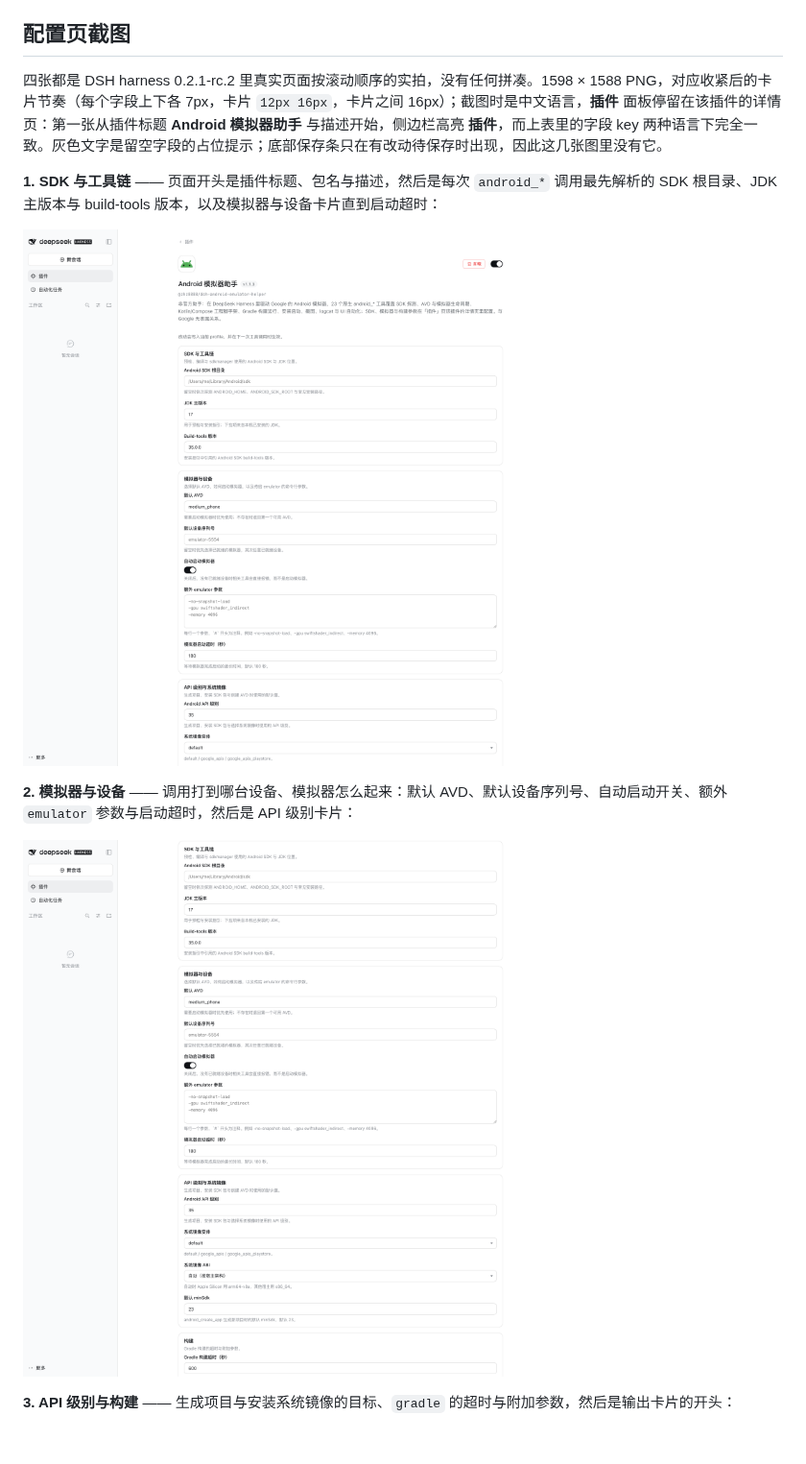
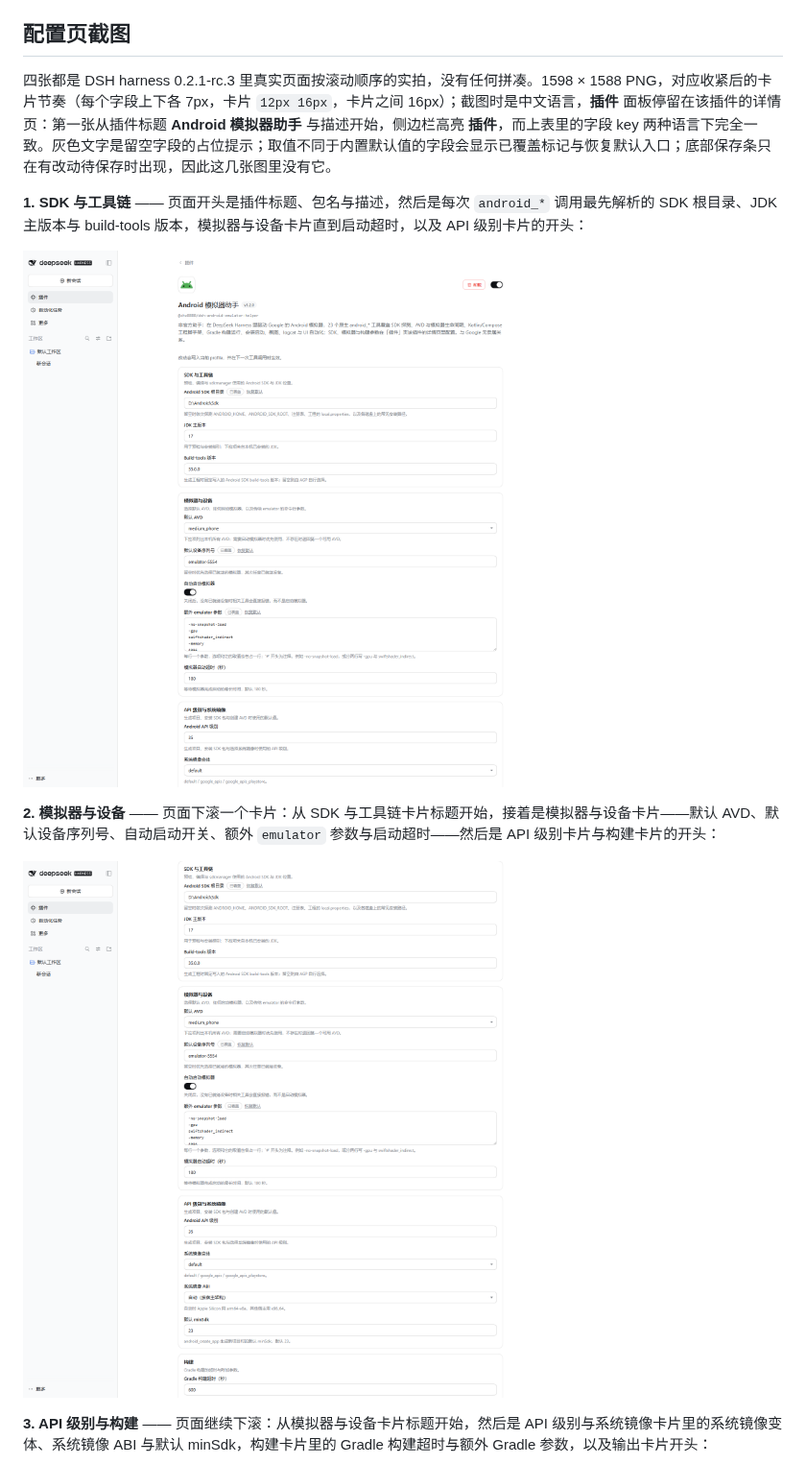
Before and after one commit to zhz8888/dsh-android-emulator-helper, a Markdown page: README.zh-CN.md, the part around one of its changes. Shown at 96% size. GitHub-like rendering; pictures changed too: assets/settings-page-1-sdk-and-toolchain.png, assets/settings-page-2-emulator-and-devices.png; blank space fills up the shorter version.

```diff
--- a/README.zh-CN.md
+++ b/README.zh-CN.md
@@ -127,7 +127,7 @@ dsh plugin --profile <profile> add @zhz8888/dsh-android-emulator-helper \
 
 ## 配置页截图
 
-四张都是 DSH harness 0.2.1-rc.2 里真实页面按滚动顺序的实拍，没有任何拼凑。1598 × 1588 PNG，对应收紧后的卡片节奏（每个字段上下各 7px，卡片 `12px 16px`，卡片之间 16px）；截图时是中文语言，**插件** 面板停留在该插件的详情页：第一张从插件标题 **Android 模拟器助手** 与描述开始，侧边栏高亮 **插件**，而上表里的字段 key 两种语言下完全一致。灰色文字是留空字段的占位提示；底部保存条只在有改动待保存时出现，因此这几张图里没有它。
+四张都是 DSH harness 0.2.1-rc.3 里真实页面按滚动顺序的实拍，没有任何拼凑。1598 × 1588 PNG，对应收紧后的卡片节奏（每个字段上下各 7px，卡片 `12px 16px`，卡片之间 16px）；截图时是中文语言，**插件** 面板停留在该插件的详情页：第一张从插件标题 **Android 模拟器助手** 与描述开始，侧边栏高亮 **插件**，而上表里的字段 key 两种语言下完全一致。灰色文字是留空字段的占位提示；取值不同于内置默认值的字段会显示已覆盖标记与恢复默认入口；底部保存条只在有改动待保存时出现，因此这几张图里没有它。
 
-**1. SDK 与工具链** —— 页面开头是插件标题、包名与描述，然后是每次 `android_*` 调用最先解析的 SDK 根目录、JDK 主版本与 build-tools 版本，以及模拟器与设备卡片直到启动超时：
+**1. SDK 与工具链** —— 页面开头是插件标题、包名与描述，然后是每次 `android_*` 调用最先解析的 SDK 根目录、JDK 主版本与 build-tools 版本，模拟器与设备卡片直到启动超时，以及 API 级别卡片的开头：
 
@@ -135,3 +135,3 @@ dsh plugin --profile <profile> add @zhz8888/dsh-android-emulator-helper \
 
-**2. 模拟器与设备** —— 调用打到哪台设备、模拟器怎么起来：默认 AVD、默认设备序列号、自动启动开关、额外 `emulator` 参数与启动超时，然后是 API 级别卡片：
+**2. 模拟器与设备** —— 页面下滚一个卡片：从 SDK 与工具链卡片标题开始，接着是模拟器与设备卡片——默认 AVD、默认设备序列号、自动启动开关、额外 `emulator` 参数与启动超时——然后是 API 级别卡片与构建卡片的开头：
 
@@ -139,3 +139,3 @@ dsh plugin --profile <profile> add @zhz8888/dsh-android-emulator-helper \
 
-**3. API 级别与构建** —— 生成项目与安装系统镜像的目标、`gradle` 的超时与附加参数，然后是输出卡片的开头：
+**3. API 级别与构建** —— 页面继续下滚：从模拟器与设备卡片标题开始，然后是 API 级别与系统镜像卡片里的系统镜像变体、系统镜像 ABI 与默认 minSdk，构建卡片里的 Gradle 构建超时与额外 Gradle 参数，以及输出卡片开头：
 
```
Also changed, not shown: other parts of README.zh-CN.md (+5 -5 lines), README.md (+23 -18 lines), assets/settings-page-3-api-and-build.png, assets/settings-page-4-output-and-diagnostics.png.
